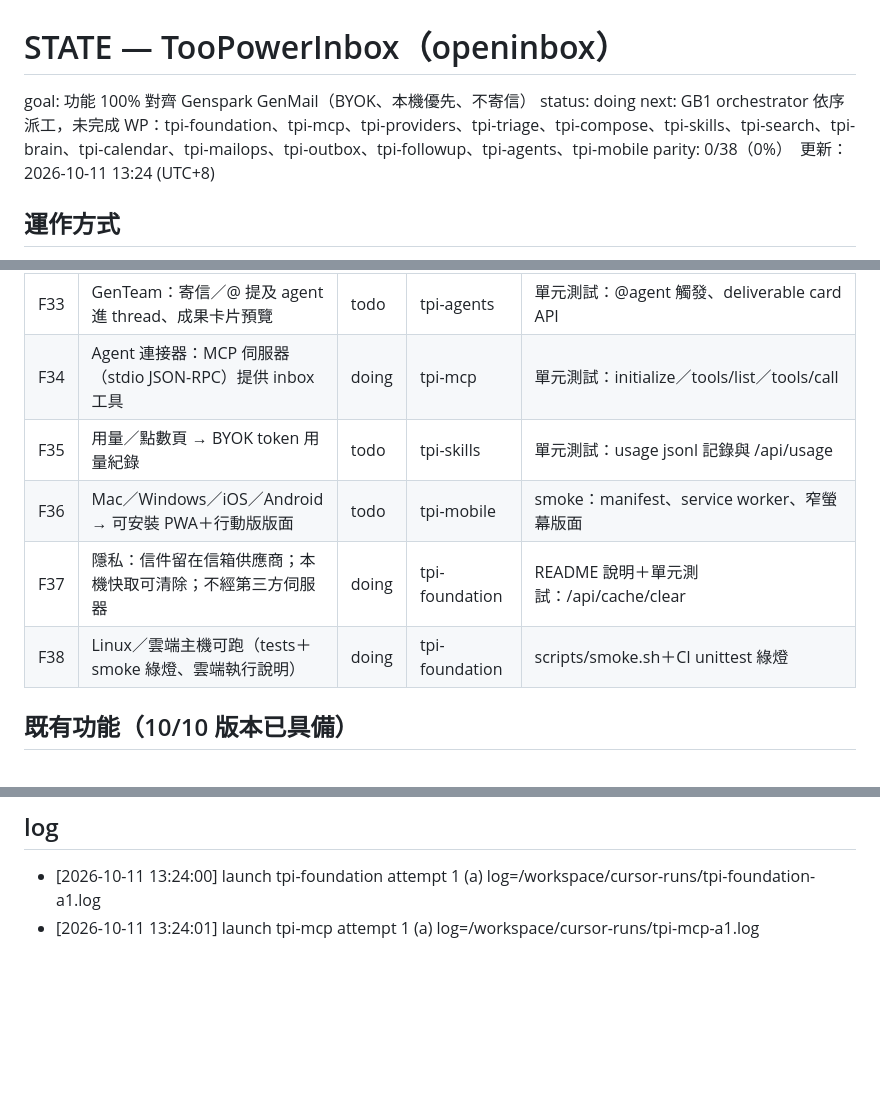
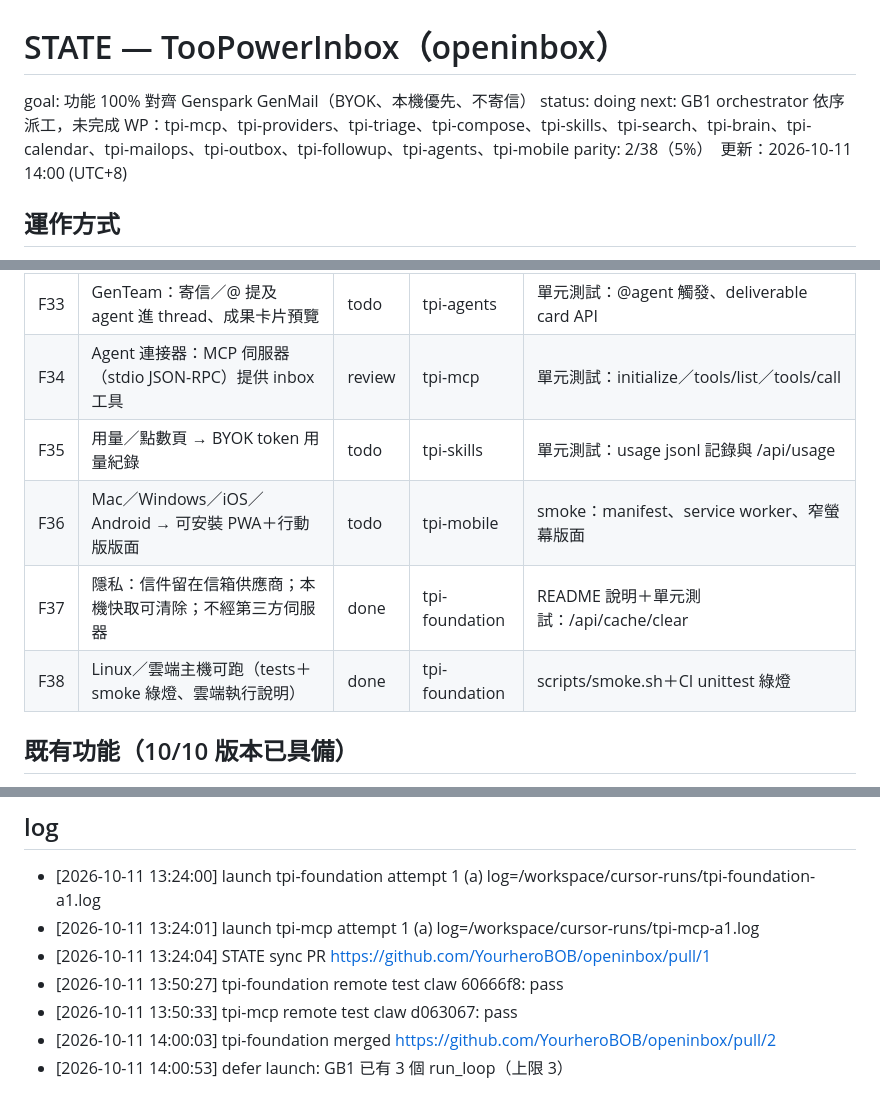
Before and after one commit to YourheroBOB/openinbox, a Markdown page: STATE.md, 3 parts joined by grey strips. GitHub-like rendering; blank space fills up the shorter version.

Commit message:
STATE.md: GenMail parity sync（1 WP merged）

```diff
--- a/STATE.md
+++ b/STATE.md
@@ -2,8 +2,8 @@
 
 goal: 功能 100% 對齊 Genspark GenMail（BYOK、本機優先、不寄信）
 status: doing
-next: GB1 orchestrator 依序派工，未完成 WP：tpi-foundation、tpi-mcp、tpi-providers、tpi-triage、tpi-compose、tpi-skills、tpi-search、tpi-brain、tpi-calendar、tpi-mailops、tpi-outbox、tpi-followup、tpi-agents、tpi-mobile
-parity: 0/38（0%）　更新：2026-10-11 13:24 (UTC+8)
+next: GB1 orchestrator 依序派工，未完成 WP：tpi-mcp、tpi-providers、tpi-triage、tpi-compose、tpi-skills、tpi-search、tpi-brain、tpi-calendar、tpi-mailops、tpi-outbox、tpi-followup、tpi-agents、tpi-mobile
+parity: 2/38（5%）　更新：2026-10-11 14:00 (UTC+8)
 
 ## 運作方式
 - 正本在 GitHub；GB1 `/workspace/cursor-runs/parity/orchestrate.py` 每 15 分鐘依 work package（WP）派 `run_loop.sh`（最多 4 個平行、分支 `agent/<wp>`、各自狀態檔 `state/<wp>.md`）。
@@ -48,11 +48,11 @@ parity: 0/38（0%）　更新：2026-10-11 13:24 (UTC+8)
 | F31 | 夜班 agent：背景分流＋預備草稿＋早晨交接 | todo | tpi-followup | 單元測試：scripts/overnight 一次跑完產出 brief |
 | F32 | Super agent 動作：研究人物／公司、會議準備（BYO agent＋連接器） | todo | tpi-agents | 單元測試：research/meeting-prep 經 agent bridge |
 | F33 | GenTeam：寄信／@ 提及 agent 進 thread、成果卡片預覽 | todo | tpi-agents | 單元測試：@agent 觸發、deliverable card API |
-| F34 | Agent 連接器：MCP 伺服器（stdio JSON-RPC）提供 inbox 工具 | doing | tpi-mcp | 單元測試：initialize／tools/list／tools/call |
+| F34 | Agent 連接器：MCP 伺服器（stdio JSON-RPC）提供 inbox 工具 | review | tpi-mcp | 單元測試：initialize／tools/list／tools/call |
 | F35 | 用量／點數頁 → BYOK token 用量紀錄 | todo | tpi-skills | 單元測試：usage jsonl 記錄與 /api/usage |
 | F36 | Mac／Windows／iOS／Android → 可安裝 PWA＋行動版版面 | todo | tpi-mobile | smoke：manifest、service worker、窄螢幕版面 |
-| F37 | 隱私：信件留在信箱供應商；本機快取可清除；不經第三方伺服器 | doing | tpi-foundation | README 說明＋單元測試：/api/cache/clear |
-| F38 | Linux／雲端主機可跑（tests＋smoke 綠燈、雲端執行說明） | doing | tpi-foundation | scripts/smoke.sh＋CI unittest 綠燈 |
+| F37 | 隱私：信件留在信箱供應商；本機快取可清除；不經第三方伺服器 | done | tpi-foundation | README 說明＋單元測試：/api/cache/clear |
+| F38 | Linux／雲端主機可跑（tests＋smoke 綠燈、雲端執行說明） | done | tpi-foundation | scripts/smoke.sh＋CI unittest 綠燈 |
 
 ## 既有功能（10/10 版本已具備）
 - 三欄 inbox UI、五桶分流、鍵盤操作、已讀／未讀、深連結（smoke.yml）
@@ -85,3 +85,8 @@ parity: 0/38（0%）　更新：2026-10-11 13:24 (UTC+8)
 ## log
 - [2026-10-11 13:24:00] launch tpi-foundation attempt 1 (a) log=/workspace/cursor-runs/tpi-foundation-a1.log
 - [2026-10-11 13:24:01] launch tpi-mcp attempt 1 (a) log=/workspace/cursor-runs/tpi-mcp-a1.log
+- [2026-10-11 13:24:04] STATE sync PR https://github.com/YourheroBOB/openinbox/pull/1
+- [2026-10-11 13:50:27] tpi-foundation remote test claw 60666f8: pass
+- [2026-10-11 13:50:33] tpi-mcp remote test claw d063067: pass
+- [2026-10-11 14:00:03] tpi-foundation merged https://github.com/YourheroBOB/openinbox/pull/2
+- [2026-10-11 14:00:53] defer launch: GB1 已有 3 個 run_loop（上限 3）
```
Also changed, not shown: other parts of STATE.md (+2 -2 lines).
